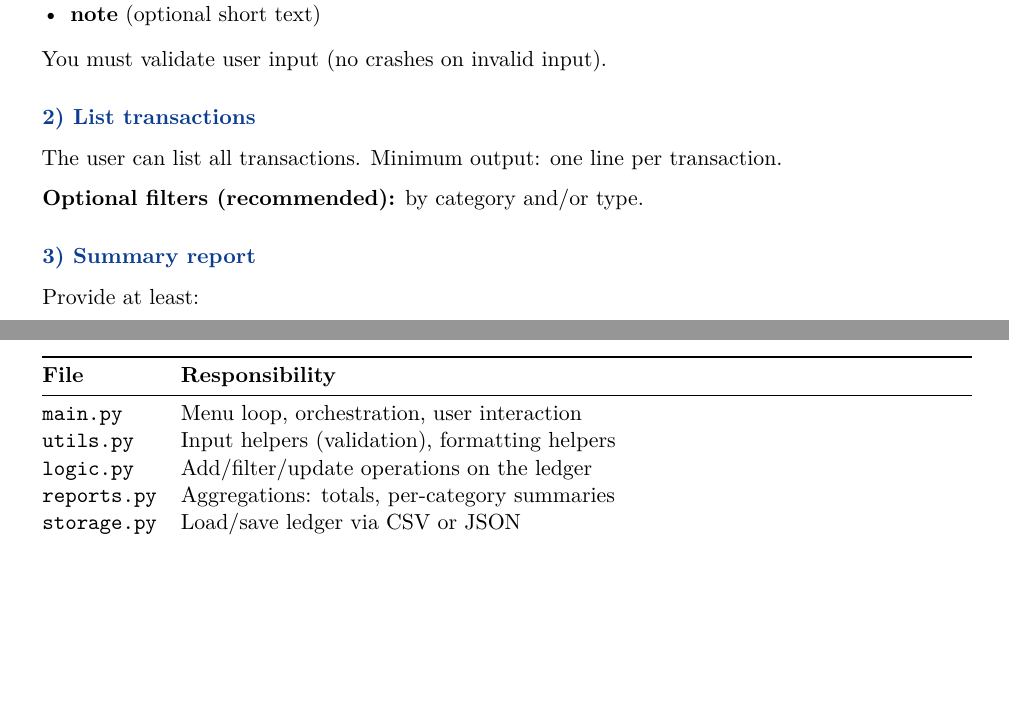
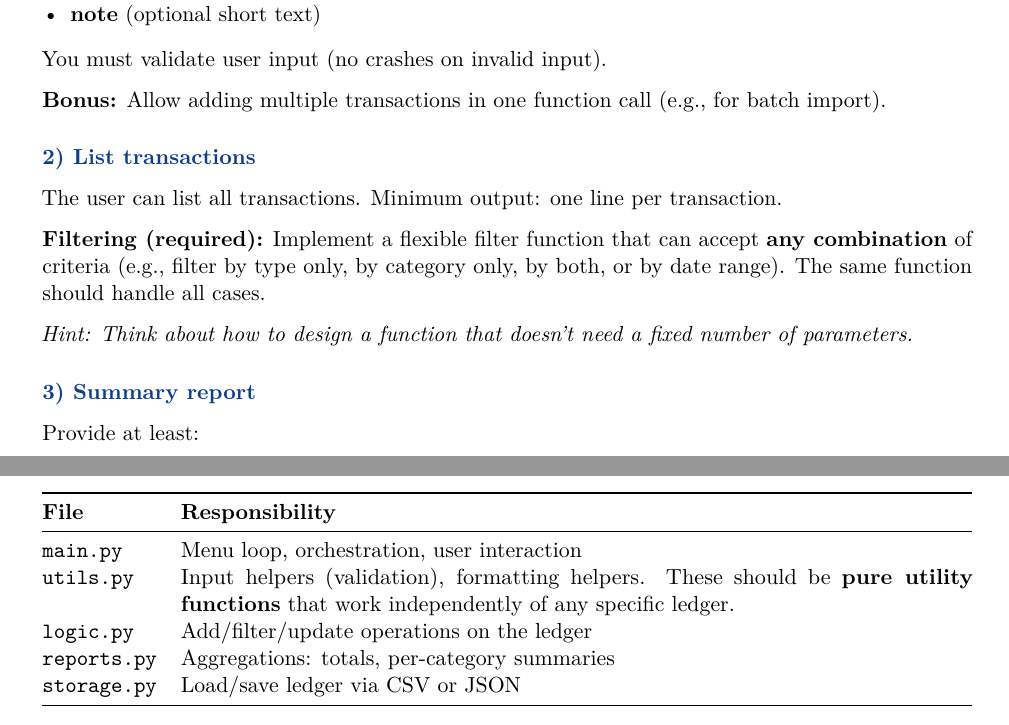
Before and after one commit to hussamalafandi/python-course-3, a LaTeX document (Unit 6 - Project/06 - project.tex): two parts of pages 2 and 3 of 5, joined at a grey line, cut so that both start at the same text, the shorter picture padded with empty space. Compiled offline with pdfLaTeX.

Commit message:
Enhance transaction management by adding support for batch imports and flexible filtering criteria

```diff
--- a/Unit 6 - Project/06 - project.tex
+++ b/Unit 6 - Project/06 - project.tex
@@ -151,10 +151,14 @@ The user can add a transaction with:
 \end{itemize}
 You must validate user input (no crashes on invalid input).
 
+\textbf{Bonus:} Allow adding multiple transactions in one function call (e.g., for batch import).
+
 \subsection{2) List transactions}
 The user can list all transactions. Minimum output: one line per transaction.
 
-\textbf{Optional filters (recommended):} by category and/or type.
+\textbf{Filtering (required):} Implement a flexible filter function that can accept \textbf{any combination} of criteria (e.g., filter by type only, by category only, by both, or by date range). The same function should handle all cases.
+
+\textit{Hint: Think about how to design a function that doesn't need a fixed number of parameters.}
 
 \subsection{3) Summary report}
 Provide at least:
@@ -227,7 +231,7 @@ expense_tracker/
 \textbf{File} & \textbf{Responsibility} \\
 \midrule
 \texttt{main.py} & Menu loop, orchestration, user interaction \\
-\texttt{utils.py} & Input helpers (validation), formatting helpers \\
+\texttt{utils.py} & Input helpers (validation), formatting helpers. These should be \textbf{pure utility functions} that work independently of any specific ledger. \\
 \texttt{logic.py} & Add/filter/update operations on the ledger \\
 \texttt{reports.py} & Aggregations: totals, per-category summaries \\
 \texttt{storage.py} & Load/save ledger via CSV or JSON \\
```
